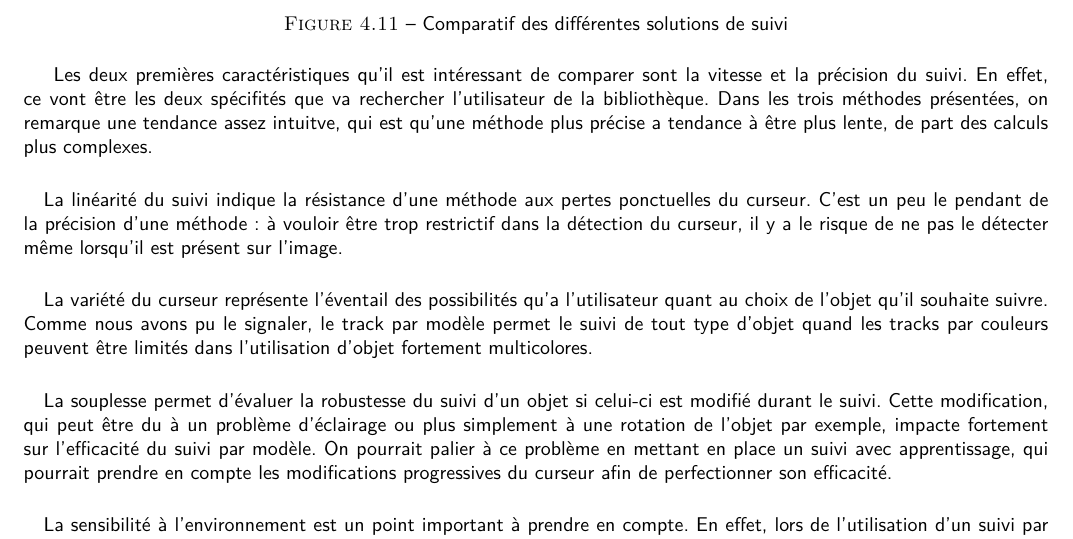
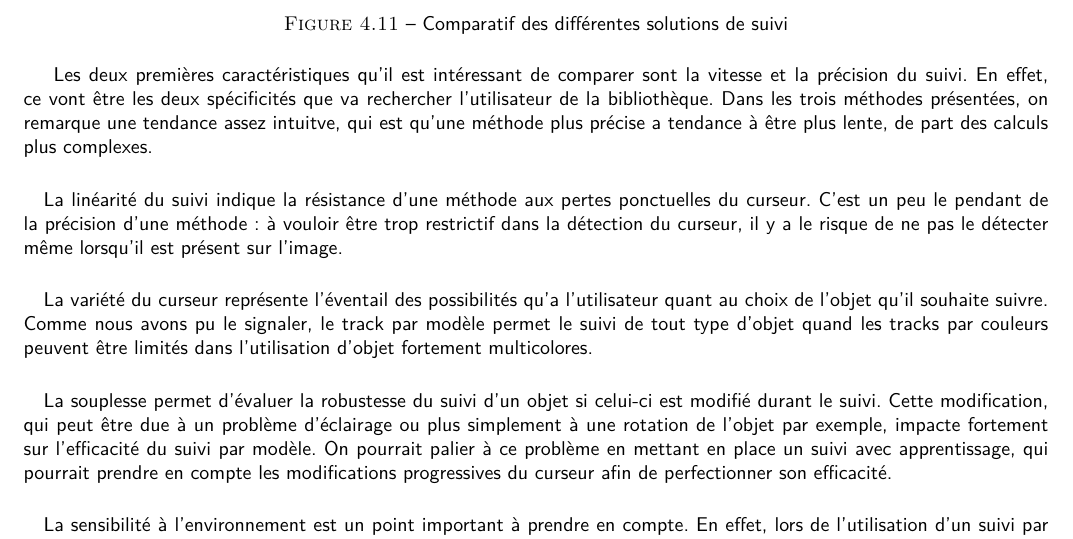
Before and after one commit to kbollini/dessin-realite-augmentee, a LaTeX document (documents/rapport/rapport.tex): part of page 36 of 56, cut so that both start at the same text. Compiled offline with pdfLaTeX; an older LaTeX class or package is replaced by its successor.

Commit message:
ouais encore des fautes

```diff
--- a/documents/rapport/rapport.tex
+++ b/documents/rapport/rapport.tex
@@ -619,13 +619,13 @@ Un module réseau est aussi prévu pour une utilisation concurrente et synchroni
 				\label{tableau comparatif}}
 				\end{figure}
 
-			Les deux premières caractéristiques qu'il est intéressant de comparer sont la vitesse et la précision du suivi. En effet, ce vont être les deux spécifités que va rechercher l'utilisateur de la bibliothèque. Dans les trois méthodes présentées, on remarque une tendance assez intuitve, qui est qu'une méthode plus précise a tendance à être plus lente, de part des calculs plus complexes.
+			Les deux premières caractéristiques qu'il est intéressant de comparer sont la vitesse et la précision du suivi. En effet, ce vont être les deux spécificités que va rechercher l'utilisateur de la bibliothèque. Dans les trois méthodes présentées, on remarque une tendance assez intuitve, qui est qu'une méthode plus précise a tendance à être plus lente, de part des calculs plus complexes.
 			\paragraph{}
 			La linéarité du suivi indique la résistance d'une méthode aux pertes ponctuelles du curseur. C'est un peu le pendant de la précision d'une méthode : à vouloir être trop restrictif dans la détection du curseur, il y a le risque de ne pas le détecter même lorsqu'il est présent sur l'image.
 			\paragraph{}
 			La variété du curseur représente l'éventail des possibilités qu'a l'utilisateur quant au choix de l'objet qu'il souhaite suivre. Comme nous avons pu le signaler, le track par modèle permet le suivi de tout type d'objet quand les tracks par couleurs peuvent être limités dans l'utilisation d'objet fortement multicolores.
 			\paragraph{}
-			La souplesse permet d'évaluer la robustesse du suivi d'un objet si celui-ci est modifié durant le suivi. Cette modification, qui peut être du à un problème d'éclairage ou plus simplement à une rotation de l'objet par exemple, impacte fortement sur l'efficacité du suivi par modèle. On pourrait palier à ce problème en mettant en place un suivi avec apprentissage, qui pourrait prendre en compte les modifications progressives du curseur afin de perfectionner son efficacité.
+			La souplesse permet d'évaluer la robustesse du suivi d'un objet si celui-ci est modifié durant le suivi. Cette modification, qui peut être due à un problème d'éclairage ou plus simplement à une rotation de l'objet par exemple, impacte fortement sur l'efficacité du suivi par modèle. On pourrait palier à ce problème en mettant en place un suivi avec apprentissage, qui pourrait prendre en compte les modifications progressives du curseur afin de perfectionner son efficacité.
 			\paragraph{}
 			La sensibilité à l'environnement est un point important à prendre en compte. En effet, lors de l'utilisation d'un suivi par couleur, il faut faire attention à ne pas suivre un objet dont la couleur serait identique au fond. De ce point de vue, le suivi par modèle impose une efficacité parfaite en étant capable de détecter un objet sur un fond d'une couleur presque similaire avec une forte précision.
 			\paragraph{}
```
Also changed, not shown: documents/rapport/rapport.tex (2 more changed lines).
